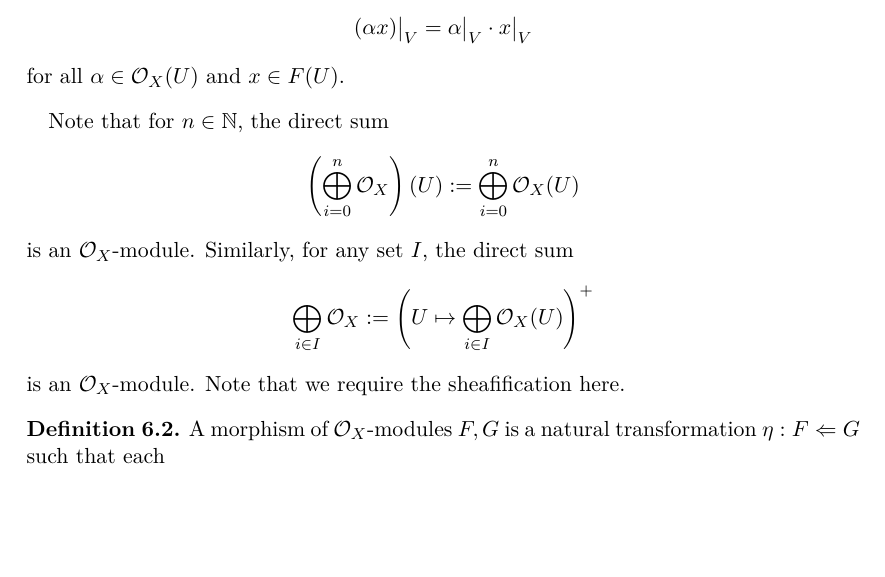
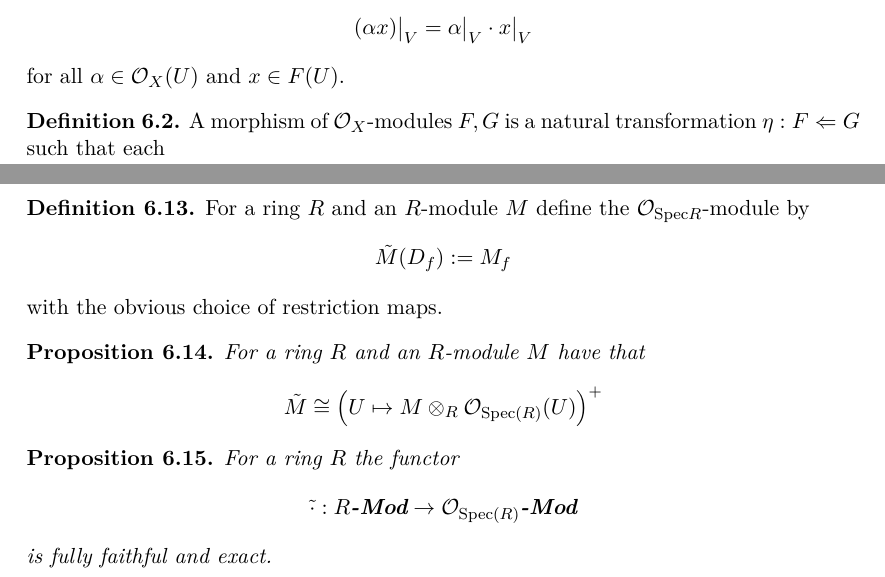
Before and after one commit to FeanorTheElf/mathematical-factsheet, a LaTeX document (schemes.tex): part of page 14 of 17 before the commit and two parts of pages 14 and 17 of 17 after it, the two joined at a grey line, cut so that both start at the same text, the shorter picture padded with empty space. Compiled offline with pdfLaTeX.

```diff
--- a/schemes.tex
+++ b/schemes.tex
@@ -733,17 +733,6 @@
     \end{equation*}
     for all $\alpha \in \O_X(U)$ and $x \in F(U)$.
 \end{definition}
-Note that for $n \in \N$, the direct sum
-\begin{equation*}
-    \left( \bigoplus_{i = 0}^n \O_X \right)(U) := \bigoplus_{i = 0}^n \O_X(U)
-\end{equation*}
-is an $\O_X$-module.
-Similarly, for any set $I$, the direct sum
-\begin{equation*}
-    \bigoplus_{i \in I} \O_X := \left( U \mapsto \bigoplus_{i \in I} \O_X(U) \right)^+
-\end{equation*}
-is an $\O_X$-module.
-Note that we require the sheafification here.
 \begin{definition}
     A morphism of $\O_X$-modules $F, G$ is a natural transformation $\eta: F \Leftarrow G$ such that each
     \begin{equation*}
@@ -870,4 +863,24 @@
     \end{align*}
     are the corresponding functors.
 \end{prop}
+\begin{definition}
+    For a ring $R$ and an $R$-module $M$ define the $\O_{\Spec R}$-module by
+    \begin{equation*}
+        \tilde{M}(D_f) := M_f
+    \end{equation*}
+    with the obvious choice of restriction maps.
+\end{definition}
+\begin{prop}
+    For a ring $R$ and an $R$-module $M$ have that
+    \begin{equation*}
+        \tilde{M} \cong \left( U \mapsto M \otimes_R \O_{\Spec(R)}(U) \right)^+
+    \end{equation*}
+\end{prop}
+\begin{prop}
+    For a ring $R$ the functor
+    \begin{equation*}
+        \tilde{\cdot}: \Mod{R} \to \Mod{\O_{\Spec(R)}}
+    \end{equation*}
+    is fully faithful and exact.
+\end{prop}
 \end{document}
```
Also changed, not shown: schemes.pdf, schemes.tex (44 more changed lines).
